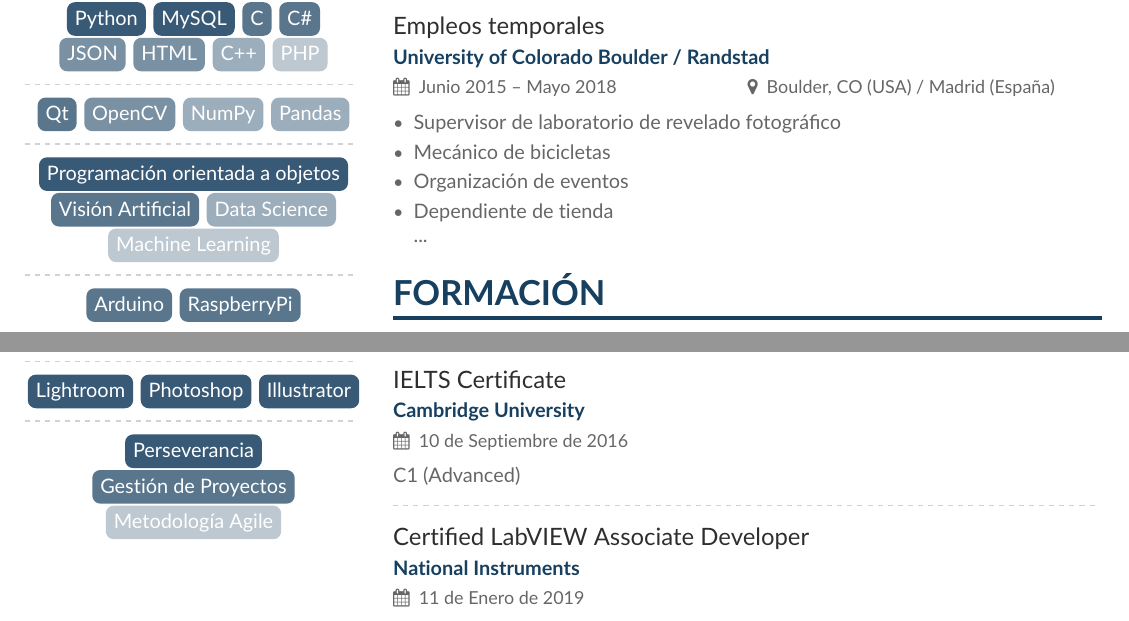
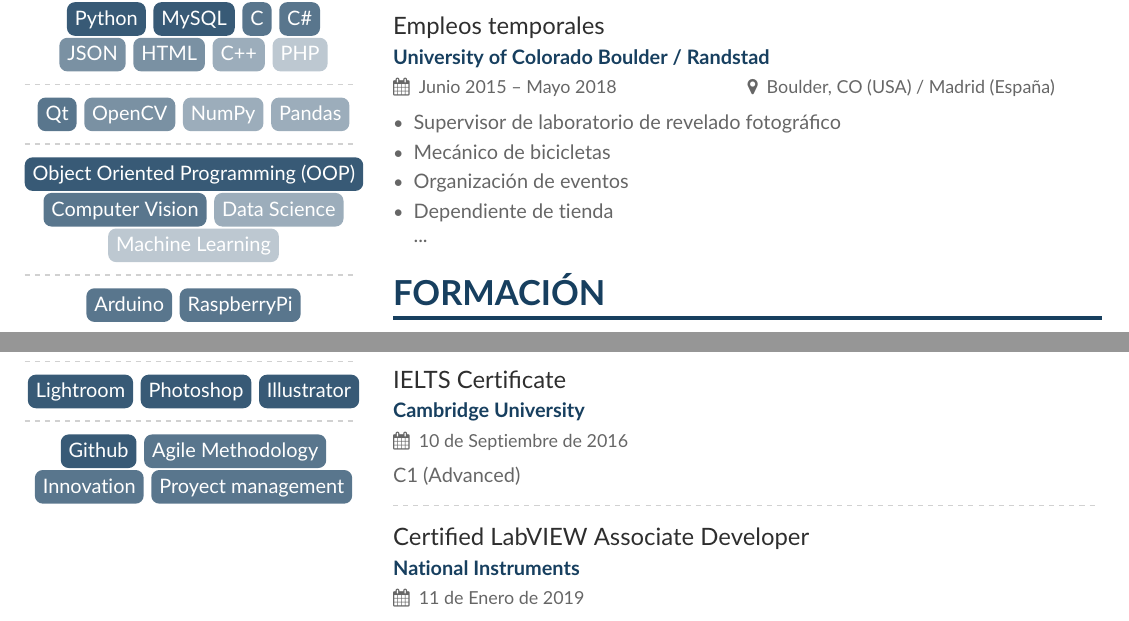
Before and after one commit to jore731/CV-Latex, a LaTeX CV (CV Jorge Pulido.tex, which reads p1sidebar.tex): two parts of page 1 of 2, joined at a grey line, cut so that both start at the same text. Compiled offline with pdfLaTeX.

```diff
--- a/p1sidebar.tex
+++ b/p1sidebar.tex
@@ -26,8 +26,8 @@
         \\
         \divider
         \\
-        \cvtag[5]{Programación orientada a objetos}
-        \cvtag[4]{Visión Artificial}
+        \cvtag[5]{Object Oriented Programming (OOP)}
+        \cvtag[4]{Computer Vision}
         \cvtag[2]{Data Science}
         \cvtag[1]{Machine Learning}
         \\
@@ -88,7 +88,8 @@
         \\
         \divider
         \\
-        \cvtag[5]{Perseverancia}
-        \cvtag[4]{Gestión de Proyectos}
-        \cvtag[1]{Metodología Agile}
+        \cvtag[5]{Github}
+        \cvtag[4]{Agile Methodology}
+        \cvtag[4]{Innovation}
+        \cvtag[4]{Proyect management}
     \end{center}
```
Also changed, not shown: CV Jorge Pulido.tex (renamed from ES-CV Jorge Pulido.tex).
